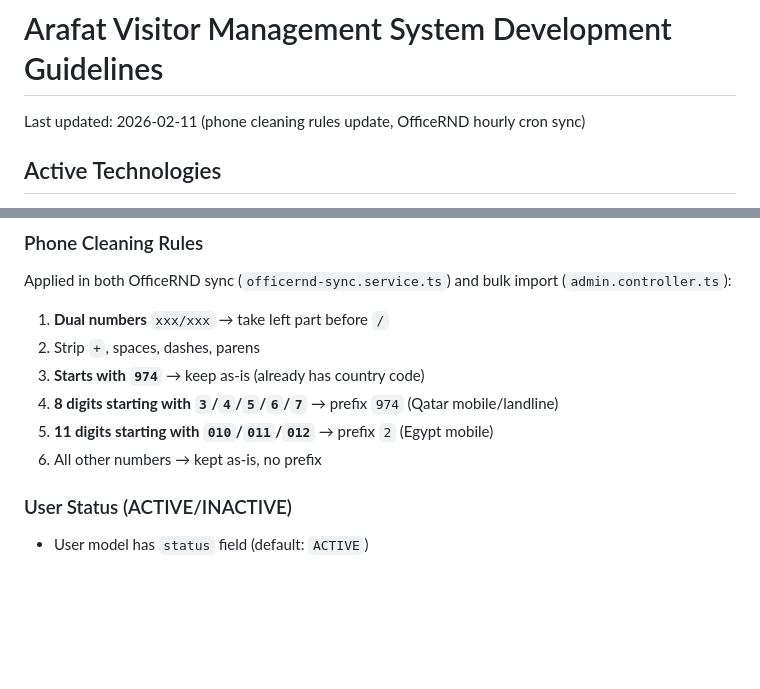
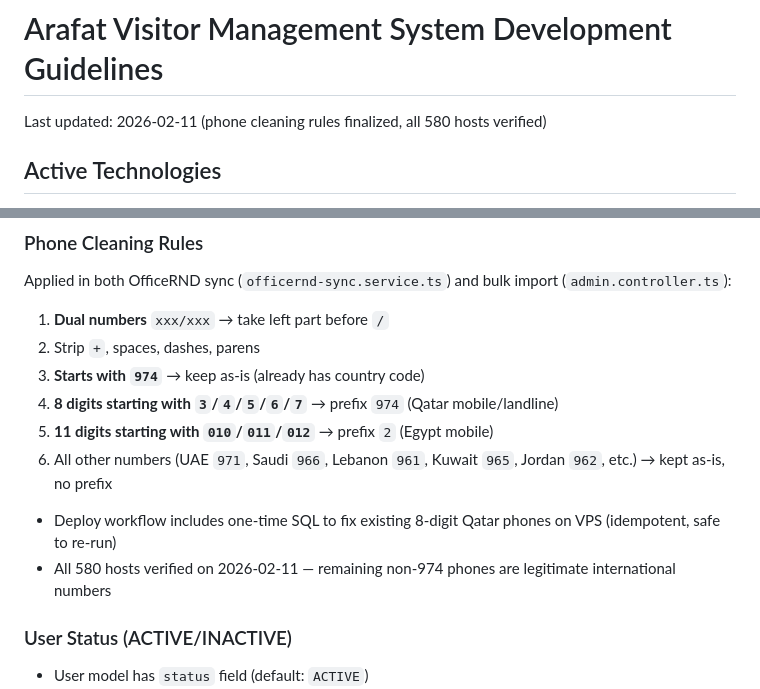
Before and after one commit to dev-noaman/arafatvisitor, a Markdown page: CLAUDE.md, 2 parts joined by grey strips. Rendered like a GitHub page; blank space fills up the shorter version.

Commit message:
docs: update CLAUDE.md — phone rules finalized, all 580 hosts verified
Co-Authored-By: Claude Opus 4.6 <noreply@anthropic.com>

```diff
--- a/CLAUDE.md
+++ b/CLAUDE.md
@@ -1,6 +1,6 @@
 # Arafat Visitor Management System Development Guidelines
 
-Last updated: 2026-02-11 (phone cleaning rules update, OfficeRND hourly cron sync)
+Last updated: 2026-02-11 (phone cleaning rules finalized, all 580 hosts verified)
 
 ## Active Technologies
 
@@ -319,7 +319,9 @@ Applied in both OfficeRND sync (`officernd-sync.service.ts`) and bulk import (`a
 3. **Starts with `974`** → keep as-is (already has country code)
 4. **8 digits starting with `3`/`4`/`5`/`6`/`7`** → prefix `974` (Qatar mobile/landline)
 5. **11 digits starting with `010`/`011`/`012`** → prefix `2` (Egypt mobile)
-6. All other numbers → kept as-is, no prefix
+6. All other numbers (UAE `971`, Saudi `966`, Lebanon `961`, Kuwait `965`, Jordan `962`, etc.) → kept as-is, no prefix
+- Deploy workflow includes one-time SQL to fix existing 8-digit Qatar phones on VPS (idempotent, safe to re-run)
+- All 580 hosts verified on 2026-02-11 — remaining non-974 phones are legitimate international numbers
 
 ### User Status (ACTIVE/INACTIVE)
 - User model has `status` field (default: `ACTIVE`)
```
